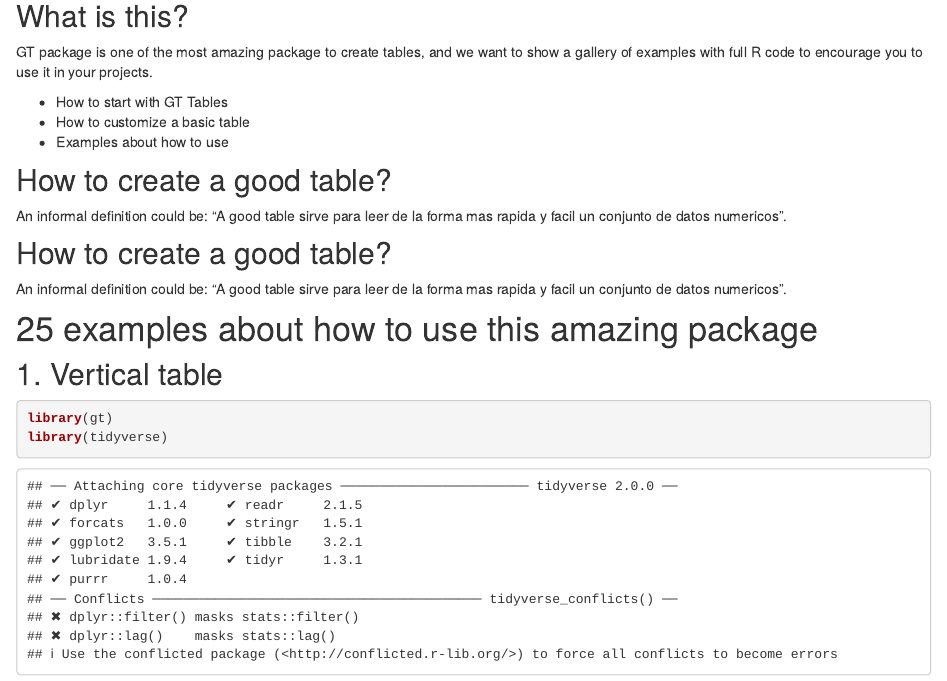
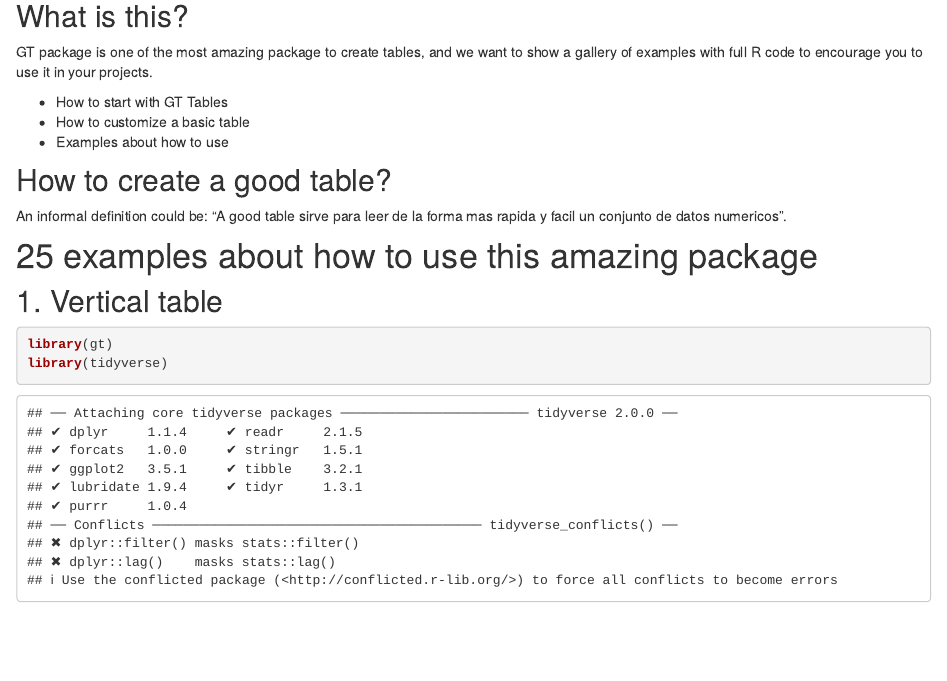
Before and after one commit to frm1789/gt_examples, an R Markdown document (analysis/index.Rmd): the page in a window 1100 px wide, from 220 px down. Rendered offline with R 4.5, knitr and Pandoc, with nearby package versions; drawn as R Markdown's standard HTML page in place of the format the file asks for; some code elsewhere in the file could not run offline.

Commit message:
Change style

```diff
--- a/analysis/index.Rmd
+++ b/analysis/index.Rmd
@@ -17,9 +17,6 @@ GT package is one of the most amazing package to create tables, and we want to s
 * How to customize a basic table
 * Examples about how to use
 
-
-## How to create a good table?
-An informal definition could be: “A good table sirve para leer de la forma mas rapida y facil un conjunto de datos numericos”.
 
 ## How to create a good table?
 An informal definition could be: “A good table sirve para leer de la forma mas rapida y facil un conjunto de datos numericos”.
```
